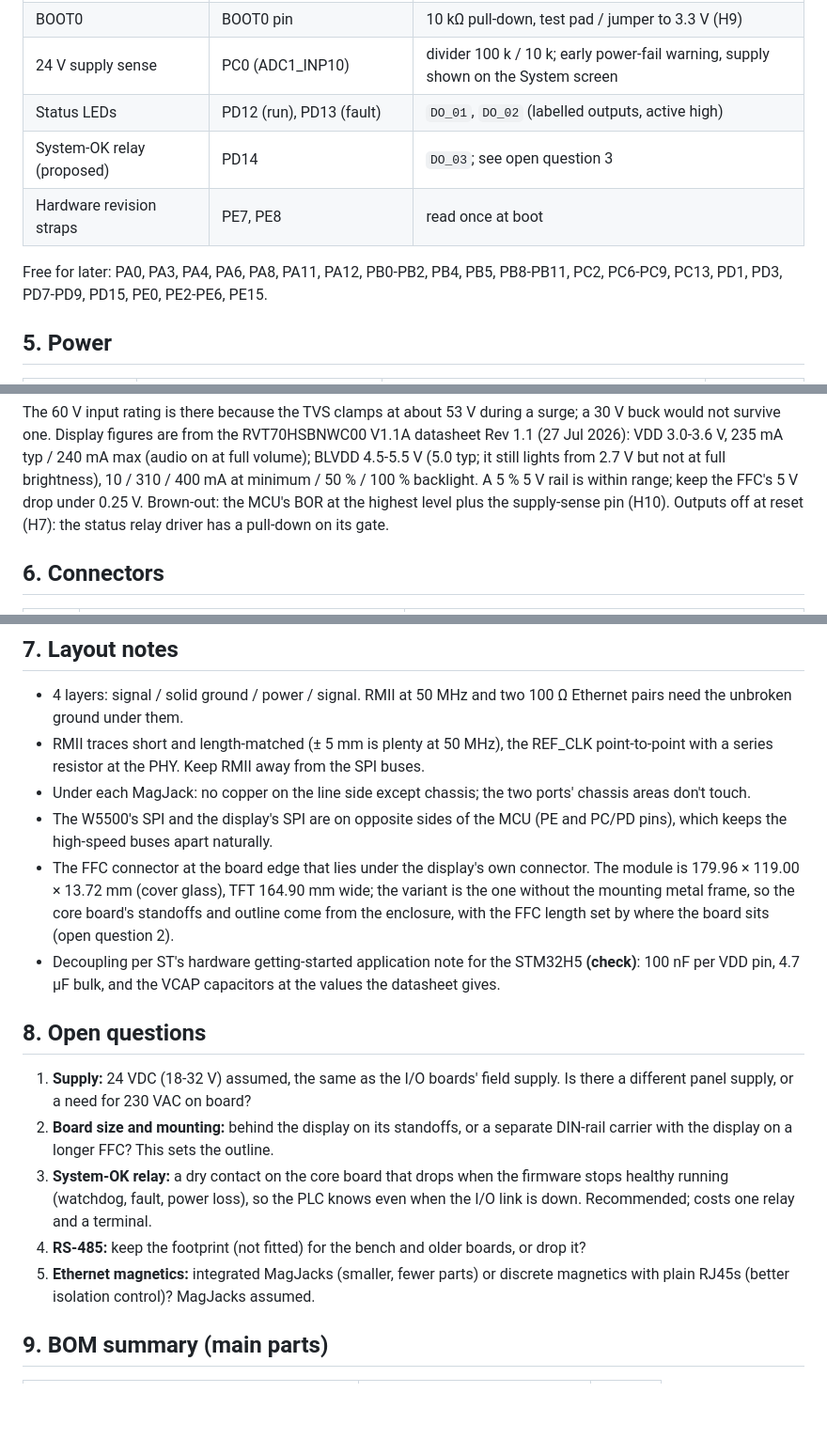
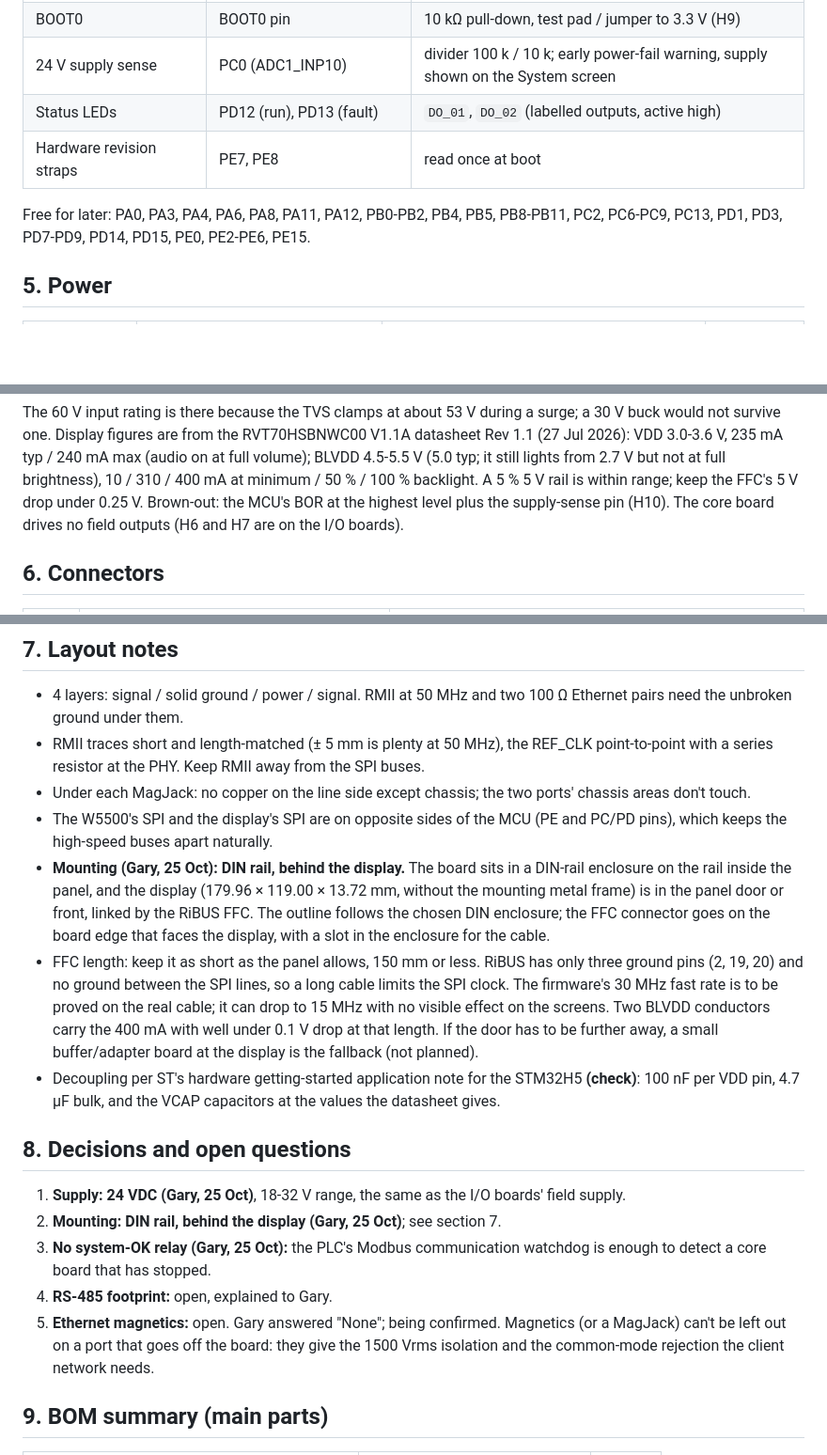
Before and after one commit to EnviroDevelo/cems-platform, a Markdown page: docs/CORE_PCB.md, 3 parts joined by grey strips. Shown at 94% size. Rendered like a GitHub page; blank space fills up the shorter version.

Commit message:
CORE_PCB.md: Gary's answers (24 VDC, DIN rail behind the display, no system-OK relay); FFC length notes
Co-Authored-By: Claude Opus 5.5 (1M context) <noreply@anthropic.com>
Claude-Session: https://claude.ai/code/session_014onnq3eRiDkqdAB6fKiRDW

```diff
--- a/docs/CORE_PCB.md
+++ b/docs/CORE_PCB.md
@@ -102,11 +102,10 @@ CubeMX uses). The SPI, I2C and UART instances are the firmware's defaults where
 | BOOT0 | BOOT0 pin | 10 kΩ pull-down, test pad / jumper to 3.3 V (H9) |
 | 24 V supply sense | PC0 (ADC1_INP10) | divider 100 k / 10 k; early power-fail warning, supply shown on the System screen |
 | Status LEDs | PD12 (run), PD13 (fault) | `DO_01`, `DO_02` (labelled outputs, active high) |
-| System-OK relay (proposed) | PD14 | `DO_03`; see open question 3 |
 | Hardware revision straps | PE7, PE8 | read once at boot |
 
 Free for later: PA0, PA3, PA4, PA6, PA8, PA11, PA12, PB0-PB2, PB4, PB5, PB8-PB11, PC2,
-PC6-PC9, PC13, PD1, PD3, PD7-PD9, PD15, PE0, PE2-PE6, PE15.
+PC6-PC9, PC13, PD1, PD3, PD7-PD9, PD14, PD15, PE0, PE2-PE6, PE15.
 
 ## 5. Power
 
@@ -124,8 +123,7 @@ buck would not survive one. Display figures are from the RVT70HSBNWC00 V1.1A dat
 VDD 3.0-3.6 V, 235 mA typ / 240 mA max (audio on at full volume); BLVDD 4.5-5.5 V (5.0 typ;
 it still lights from 2.7 V but not at full brightness), 10 / 310 / 400 mA at minimum / 50 % /
 100 % backlight. A 5 % 5 V rail is within range; keep the FFC's 5 V drop under 0.25 V. Brown-out: the MCU's BOR at the highest level
-plus the supply-sense pin (H10). Outputs off at reset (H7): the status relay driver has a
-pull-down on its gate.
+plus the supply-sense pin (H10). The core board drives no field outputs (H6 and H7 are on the I/O boards).
 
 ## 6. Connectors
 
@@ -178,25 +175,30 @@ board's -40 to 85 °C parts, sets the instrument's rating.
   areas don't touch.
 - The W5500's SPI and the display's SPI are on opposite sides of the MCU (PE and PC/PD pins),
   which keeps the high-speed buses apart naturally.
-- The FFC connector at the board edge that lies under the display's own connector.
-  The module is 179.96 × 119.00 × 13.72 mm (cover glass), TFT 164.90 mm wide; the variant is
-  the one without the mounting metal frame, so the core board's standoffs and outline come from
-  the enclosure, with the FFC length set by where the board sits (open question 2).
+- **Mounting (Gary, 25 Oct): DIN rail, behind the display.** The board sits in a DIN-rail
+  enclosure on the rail inside the panel, and the display (179.96 × 119.00 × 13.72 mm,
+  without the mounting metal frame) is in the panel door or front, linked by the RiBUS FFC.
+  The outline follows the chosen DIN enclosure; the FFC connector goes on the board edge
+  that faces the display, with a slot in the enclosure for the cable.
+- FFC length: keep it as short as the panel allows, 150 mm or less. RiBUS has only three
+  ground pins (2, 19, 20) and no ground between the SPI lines, so a long cable limits the SPI
+  clock. The firmware's 30 MHz fast rate is to be proved on the real cable; it can drop to
+  15 MHz with no visible effect on the screens. Two BLVDD conductors carry the 400 mA with
+  well under 0.1 V drop at that length. If the door has to be further away, a small
+  buffer/adapter board at the display is the fallback (not planned).
 - Decoupling per ST's hardware getting-started application note for the STM32H5 **(check)**: 100 nF per VDD pin,
   4.7 µF bulk, and the VCAP capacitors at the values the datasheet gives.
 
-## 8. Open questions
+## 8. Decisions and open questions
 
-1. **Supply:** 24 VDC (18-32 V) assumed, the same as the I/O boards' field supply. Is
-   there a different panel supply, or a need for 230 VAC on board?
-2. **Board size and mounting:** behind the display on its standoffs, or a separate DIN-rail
-   carrier with the display on a longer FFC? This sets the outline.
-3. **System-OK relay:** a dry contact on the core board that drops when the firmware
-   stops healthy running (watchdog, fault, power loss), so the PLC knows even when the I/O
-   link is down. Recommended; costs one relay and a terminal.
-4. **RS-485:** keep the footprint (not fitted) for the bench and older boards, or drop it?
-5. **Ethernet magnetics:** integrated MagJacks (smaller, fewer parts) or discrete magnetics
-   with plain RJ45s (better isolation control)? MagJacks assumed.
+1. **Supply: 24 VDC (Gary, 25 Oct)**, 18-32 V range, the same as the I/O boards' field supply.
+2. **Mounting: DIN rail, behind the display (Gary, 25 Oct)**; see section 7.
+3. **No system-OK relay (Gary, 25 Oct):** the PLC's Modbus communication watchdog is
+   enough to detect a core board that has stopped.
+4. **RS-485 footprint:** open, explained to Gary.
+5. **Ethernet magnetics:** open. Gary answered "None"; being confirmed. Magnetics (or a
+   MagJack) can't be left out on a port that goes off the board: they give the 1500 Vrms
+   isolation and the common-mode rejection the client network needs.
 
 ## 9. BOM summary (main parts)
 
```
Also changed, not shown: other parts of docs/CORE_PCB.md (+0 -1 lines).
